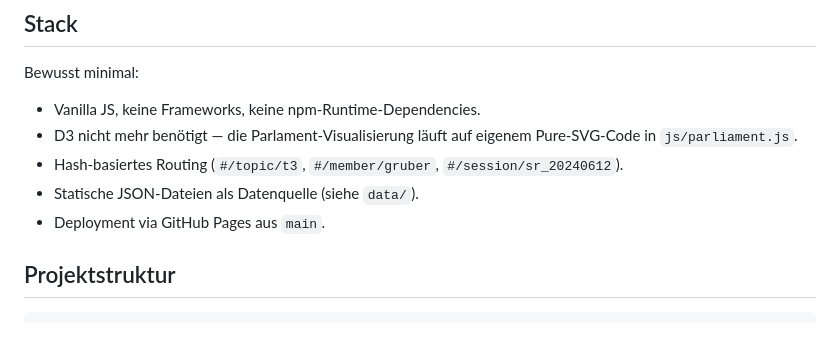
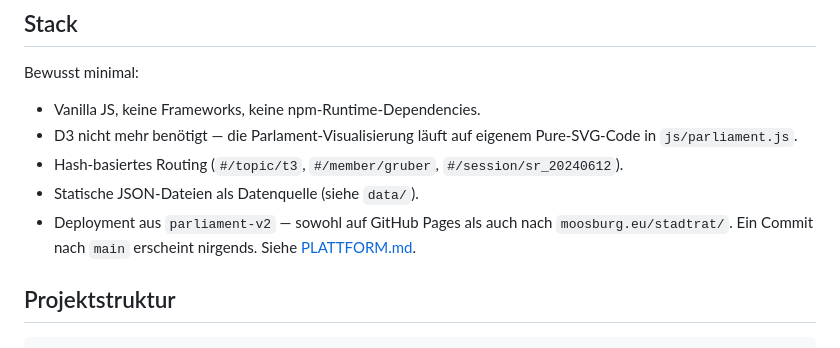
Before and after one commit to bagruber/council, a Markdown page: README.md, the part around the change. Rendered like a GitHub page.

```diff
--- a/README.md
+++ b/README.md
@@ -41,7 +41,9 @@ Bewusst minimal:
   Pure-SVG-Code in `js/parliament.js`.
 - Hash-basiertes Routing (`#/topic/t3`, `#/member/gruber`, `#/session/sr_20240612`).
 - Statische JSON-Dateien als Datenquelle (siehe `data/`).
-- Deployment via GitHub Pages aus `main`.
+- Deployment aus `parliament-v2` — sowohl auf GitHub Pages als auch nach
+  `moosburg.eu/stadtrat/`. Ein Commit nach `main` erscheint nirgends.
+  Siehe [PLATTFORM.md](PLATTFORM.md).
 
 ## Projektstruktur
 
```
Also changed, not shown: PLATTFORM.md (added, +120 -0 lines).
